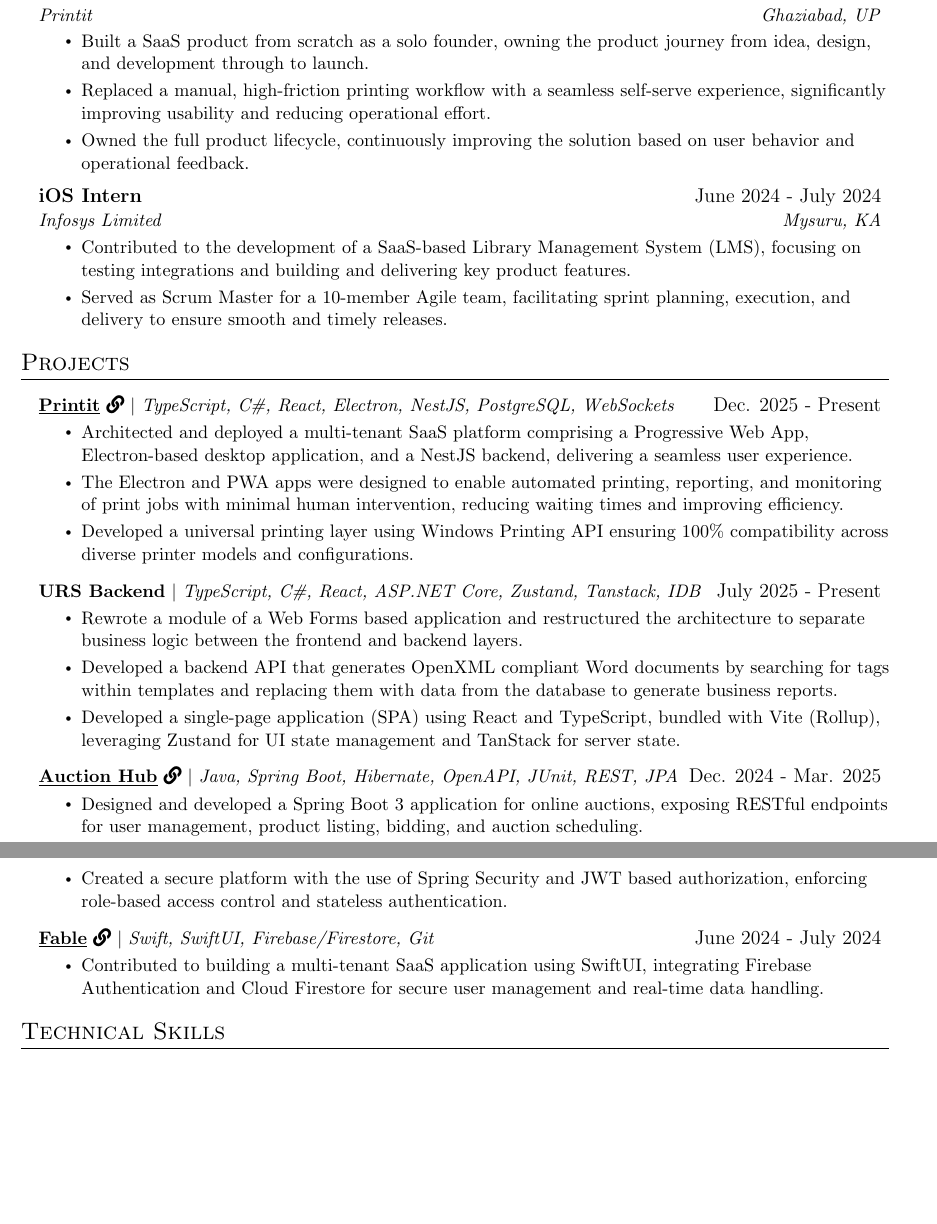
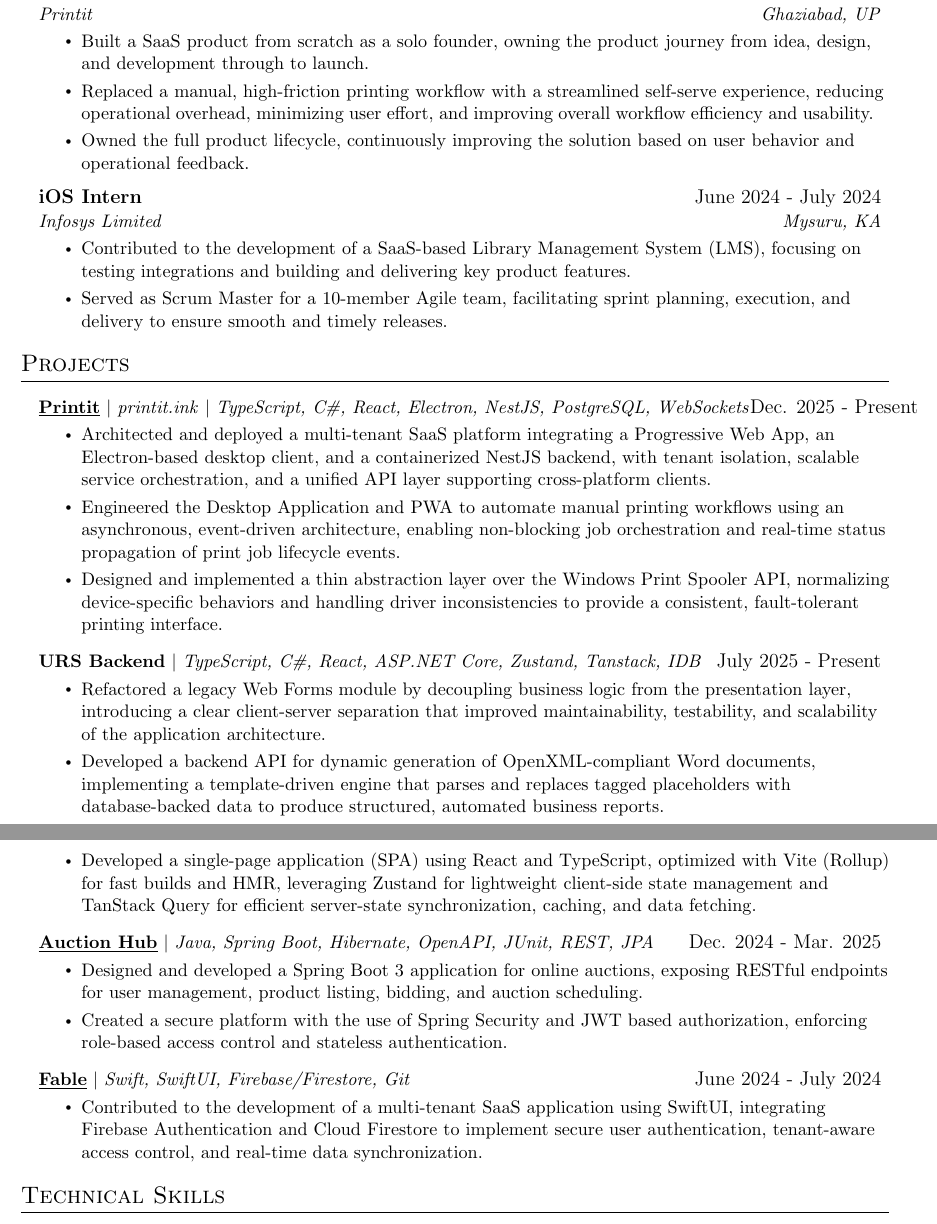
Before and after one commit to VanshajSaxena/resume, a LaTeX CV (Resume - Vanshaj Saxena.tex): two parts of pages 1 and 2 of 2, joined at a grey line, cut so that both start at the same text, the shorter picture padded with empty space. Compiled offline with pdfLaTeX.

Commit message:
fix: improve bullets points under projects and experience section

```diff
--- a/Resume - Vanshaj Saxena.tex
+++ b/Resume - Vanshaj Saxena.tex
@@ -147,7 +147,7 @@
       {Printit}{Ghaziabad, UP}
       \resumeItemListStart
         \resumeItem{Built a SaaS product from scratch as a solo founder, owning the product journey from idea, design, and development through to launch.}
-        \resumeItem{Replaced a manual, high-friction printing workflow with a seamless self-serve experience, significantly improving usability and reducing operational effort.}
+        \resumeItem{Replaced a manual, high-friction printing workflow with a streamlined self-serve experience, reducing operational overhead, minimizing user effort, and improving overall workflow efficiency and usability.}
         \resumeItem{Owned the full product lifecycle, continuously improving the solution based on user behavior and operational feedback.}
       \resumeItemListEnd
     \resumeSubheading
@@ -173,29 +173,30 @@
 \section{Projects}
   \resumeSubHeadingListStart
     \resumeProjectHeading
-      {\textbf{\underline{\href{https://printit.ink}{Printit}}}~\faLink [solid] $|$ \emph{TypeScript, C\#, React, Electron, NestJS, PostgreSQL, WebSockets}}{Dec. 2025 - Present}
+    {\textbf{\underline{\href{https://printit.ink}{Printit}}} $|$ \emph{printit.ink} $|$ \emph{TypeScript, C\#, React, Electron, NestJS, PostgreSQL, WebSockets}}{Dec. 2025 - Present}
         \resumeItemListStart
-          \resumeItem{Architected and deployed a multi-tenant SaaS platform comprising a Progressive Web App, Electron-based desktop application, and a NestJS backend, delivering a seamless user experience.}
-          \resumeItem{The Electron and PWA apps were designed to enable automated printing, reporting, and monitoring of print jobs with minimal human intervention, reducing waiting times and improving efficiency.}
-          \resumeItem{Developed a universal printing layer using Windows Printing API ensuring 100\% compatibility across diverse printer models and configurations.}
+          \resumeItem{Architected and deployed a multi-tenant SaaS platform integrating a Progressive Web App, an Electron-based desktop client, and a containerized NestJS backend, with tenant isolation, scalable service orchestration, and a unified API layer supporting cross-platform clients.}
+          \resumeItem{Engineered the Desktop Application and PWA to automate manual printing workflows using an asynchronous, event-driven architecture, enabling non-blocking job orchestration and real-time status propagation of print job lifecycle events.}
+          \resumeItem{Designed and implemented a thin abstraction layer over the Windows Print Spooler API, normalizing device-specific behaviors and handling driver inconsistencies to provide a consistent, fault-tolerant printing interface.
+}
         \resumeItemListEnd
     \resumeProjectHeading
       {\textbf{{URS Backend}} $|$ \emph{TypeScript, C\#, React, ASP.NET Core, Zustand, Tanstack, IDB}}{July 2025 - Present}
         \resumeItemListStart
-          \resumeItem{Rewrote a module of a Web Forms based application and restructured the architecture to separate business logic between the frontend and backend layers.}
-          \resumeItem{Developed a backend API that generates OpenXML compliant Word documents by searching for tags within templates and replacing them with data from the database to generate business reports.}
-          \resumeItem{Developed a single-page application (SPA) using React and TypeScript, bundled with Vite (Rollup), leveraging Zustand for UI state management and TanStack for server state.}
+          \resumeItem{Refactored a legacy Web Forms module by decoupling business logic from the presentation layer, introducing a clear client-server separation that improved maintainability, testability, and scalability of the application architecture.}
+          \resumeItem{Developed a backend API for dynamic generation of OpenXML-compliant Word documents, implementing a template-driven engine that parses and replaces tagged placeholders with database-backed data to produce structured, automated business reports.}
+          \resumeItem{Developed a single-page application (SPA) using React and TypeScript, optimized with Vite (Rollup) for fast builds and HMR, leveraging Zustand for lightweight client-side state management and TanStack Query for efficient server-state synchronization, caching, and data fetching.}
         \resumeItemListEnd
     \resumeProjectHeading
-      {\textbf{\underline{\href{https://github.com/VanshajSaxena/auction-system}{Auction Hub}}}~\faLink [solid] $|$ \emph{Java, Spring Boot, Hibernate, OpenAPI, JUnit, REST, JPA }}{Dec. 2024 - Mar. 2025}
+      {\textbf{\underline{\href{https://github.com/VanshajSaxena/auction-system}{Auction Hub}}} $|$ \emph{Java, Spring Boot, Hibernate, OpenAPI, JUnit, REST, JPA}}{Dec. 2024 - Mar. 2025}
         \resumeItemListStart
           \resumeItem{Designed and developed a Spring Boot 3 application for online auctions, exposing RESTful endpoints for user management, product listing, bidding, and auction scheduling.}
           \resumeItem{Created a secure platform with the use of Spring Security and JWT based authorization, enforcing role-based access control and stateless authentication.}
         \resumeItemListEnd
     \resumeProjectHeading
-    {\textbf{\underline{\href{https://github.com/VanshajSaxena/LMS_User}{Fable}}}~\faLink [solid] $|$ \emph{Swift, SwiftUI, Firebase/Firestore, Git}}{June 2024 - July 2024}
+    {\textbf{\underline{\href{https://github.com/VanshajSaxena/LMS_User}{Fable}}} $|$ \emph{Swift, SwiftUI, Firebase/Firestore, Git}}{June 2024 - July 2024}
         \resumeItemListStart
-          \resumeItem{Contributed to building a multi-tenant SaaS application using SwiftUI, integrating Firebase Authentication and Cloud Firestore for secure user management and real-time data handling.}
+          \resumeItem{Contributed to the development of a multi-tenant SaaS application using SwiftUI, integrating Firebase Authentication and Cloud Firestore to implement secure user authentication, tenant-aware access control, and real-time data synchronization.}
         \resumeItemListEnd
   \resumeSubHeadingListEnd
 
```
Also changed, not shown: Resume - Vanshaj Saxena.pdf, resume-preview.png.
